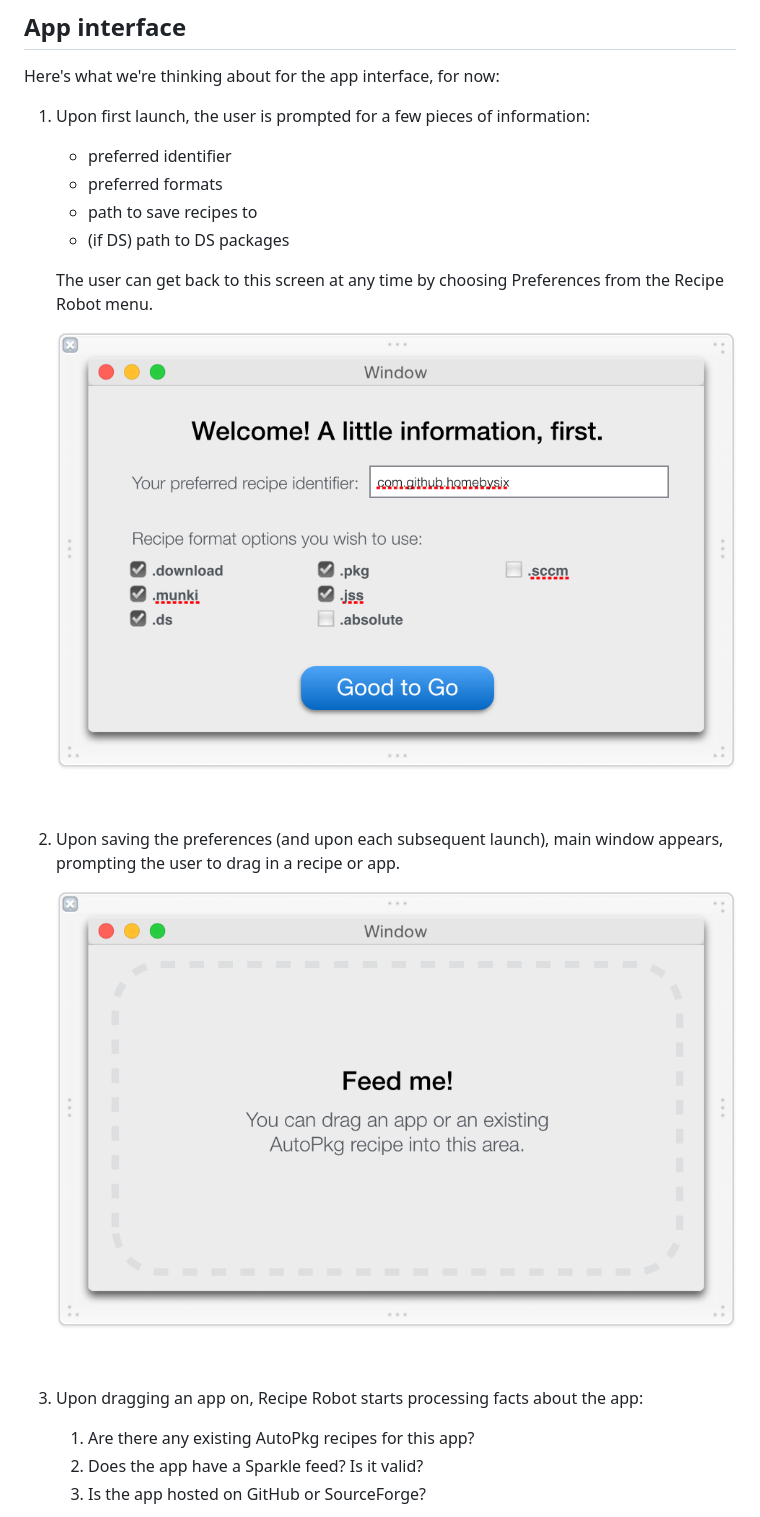
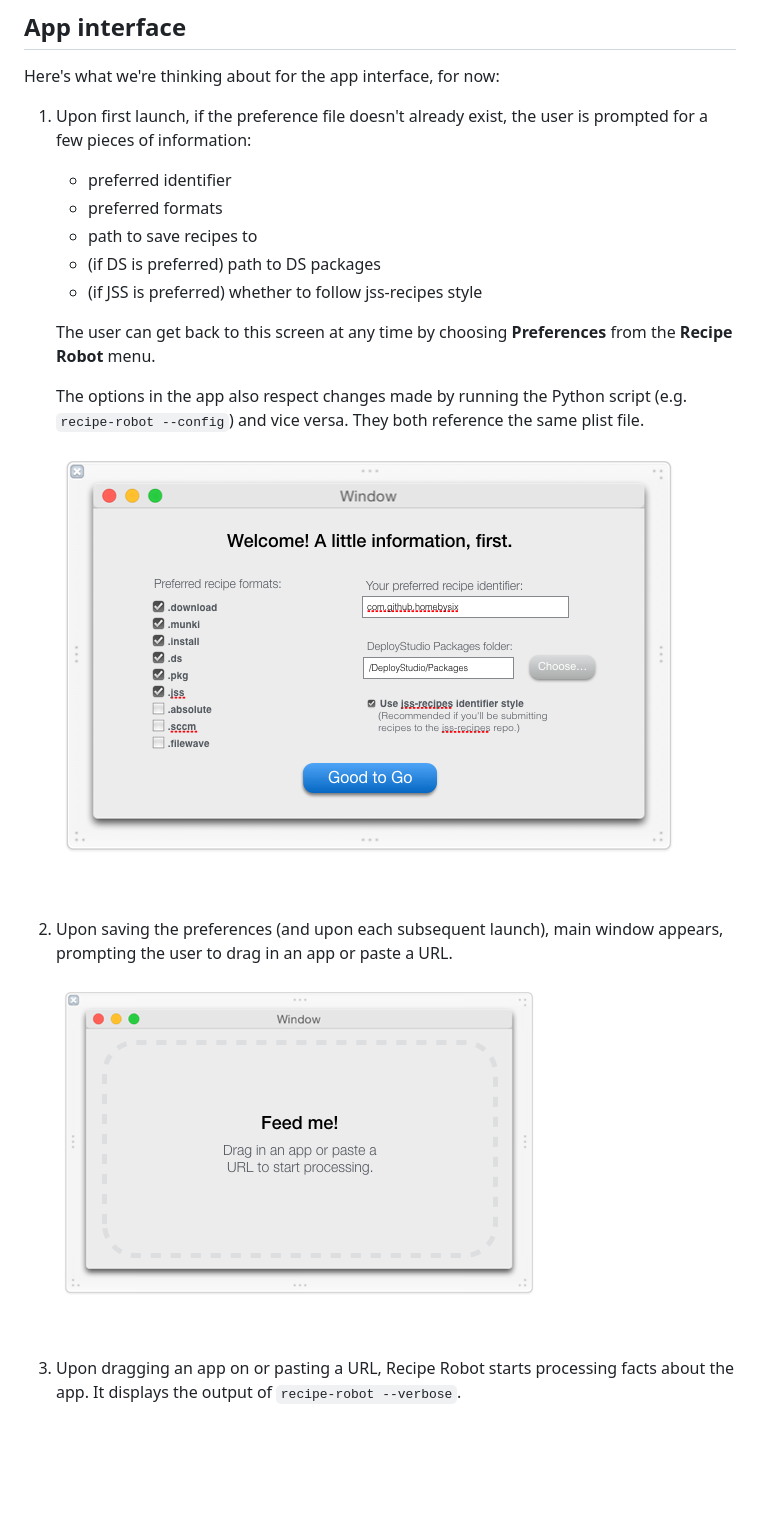
Before and after one commit to homebysix/recipe-robot, a Markdown page: DEVNOTES.md, the part around the change printed below. Drawn GitHub-style; pictures changed too: images/app00.png, images/app01.png; blank space fills up the shorter version.

Commit message:
Updated dev notes.

```diff
--- a/DEVNOTES.md
+++ b/DEVNOTES.md
@@ -264,30 +264,29 @@ recipe-robot --verbose https://bahoom.com/hyperdock/HyperDock.dmg
 
 Here's what we're thinking about for the app interface, for now:
 
-1. Upon first launch, the user is prompted for a few pieces of information:
+1. Upon first launch, if the preference file doesn't already exist, the user is prompted for a few pieces of information:
 
     - preferred identifier
     - preferred formats
     - path to save recipes to
-    - (if DS) path to DS packages
+    - (if DS is preferred) path to DS packages
+    - (if JSS is preferred) whether to follow jss-recipes style
 
-    The user can get back to this screen at any time by choosing Preferences from the Recipe Robot menu.
+    The user can get back to this screen at any time by choosing __Preferences__ from the __Recipe Robot__ menu.
+
+    The options in the app also respect changes made by running the Python script (e.g. `recipe-robot --config`) and vice versa. They both reference the same plist file.
 
     ![app00.png](images/app00.png)
 
     &nbsp;
 
-2. Upon saving the preferences (and upon each subsequent launch), main window appears, prompting the user to drag in a recipe or app.
+2. Upon saving the preferences (and upon each subsequent launch), main window appears, prompting the user to drag in an app or paste a URL.
 
     ![app01.png](images/app01.png)
 
     &nbsp;
 
-3. Upon dragging an app on, Recipe Robot starts processing facts about the app:
-
-    1. Are there any existing AutoPkg recipes for this app?
-    2. Does the app have a Sparkle feed? Is it valid?
-    3. Is the app hosted on GitHub or SourceForge?
+3. Upon dragging an app on or pasting a URL, Recipe Robot starts processing facts about the app. It displays the output of `recipe-robot --verbose`.
 
     ![app02.png](images/app02.png)
 
```
Also changed, not shown: other parts of DEVNOTES.md (+2 -2 lines), images/app02.png, images/app03.png, images/app04.png (deleted).
